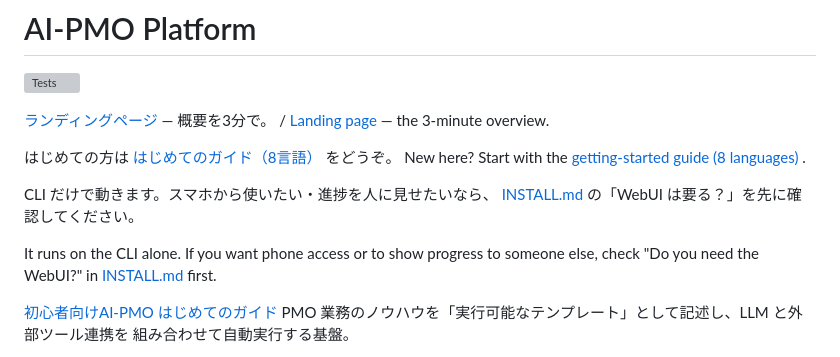
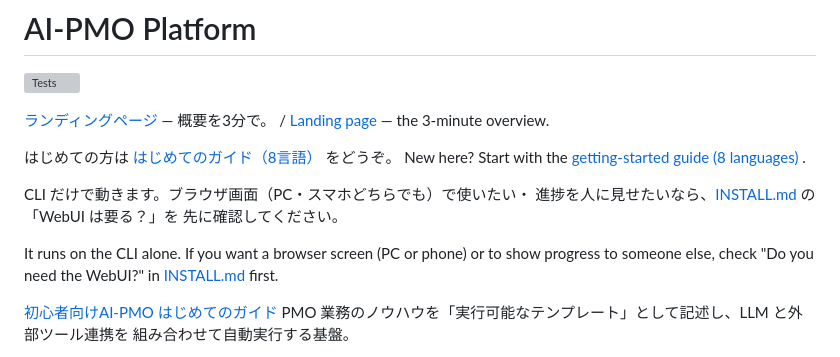
Before and after one commit to itanaka66/AI-PMO-Platform, a Markdown page: README.md, the part around the change. Drawn GitHub-style; grey boxes are pictures that could not be loaded.

```diff
--- a/README.md
+++ b/README.md
@@ -8,11 +8,13 @@
 はじめての方は [はじめてのガイド（8言語）](docs/guide/README.md) をどうぞ。
 New here? Start with the [getting-started guide (8 languages)](docs/guide/README.md) .
 
-CLI だけで動きます。スマホから使いたい・進捗を人に見せたいなら、
-[INSTALL.md](INSTALL.md) の「WebUI は要る？」を先に確認してください。
+CLI だけで動きます。ブラウザ画面（PC・スマホどちらでも）で使いたい・
+進捗を人に見せたいなら、[INSTALL.md](INSTALL.md) の「WebUI は要る？」を
+先に確認してください。
 
-It runs on the CLI alone. If you want phone access or to show progress to
-someone else, check "Do you need the WebUI?" in [INSTALL.md](INSTALL.md) first.
+It runs on the CLI alone. If you want a browser screen (PC or phone) or to
+show progress to someone else, check "Do you need the WebUI?" in
+[INSTALL.md](INSTALL.md) first.
 
 <a href="https://claude.ai/code/artifact/877371e4-7535-46c8-91bb-027d61dbc1a6" target="_blank">初心者向けAI-PMO
 はじめてのガイド</a>  PMO 業務のノウハウを「実行可能なテンプレート」として記述し、LLM と外部ツール連携を
```
Also changed, not shown: INSTALL.md (+7 -5 lines).
